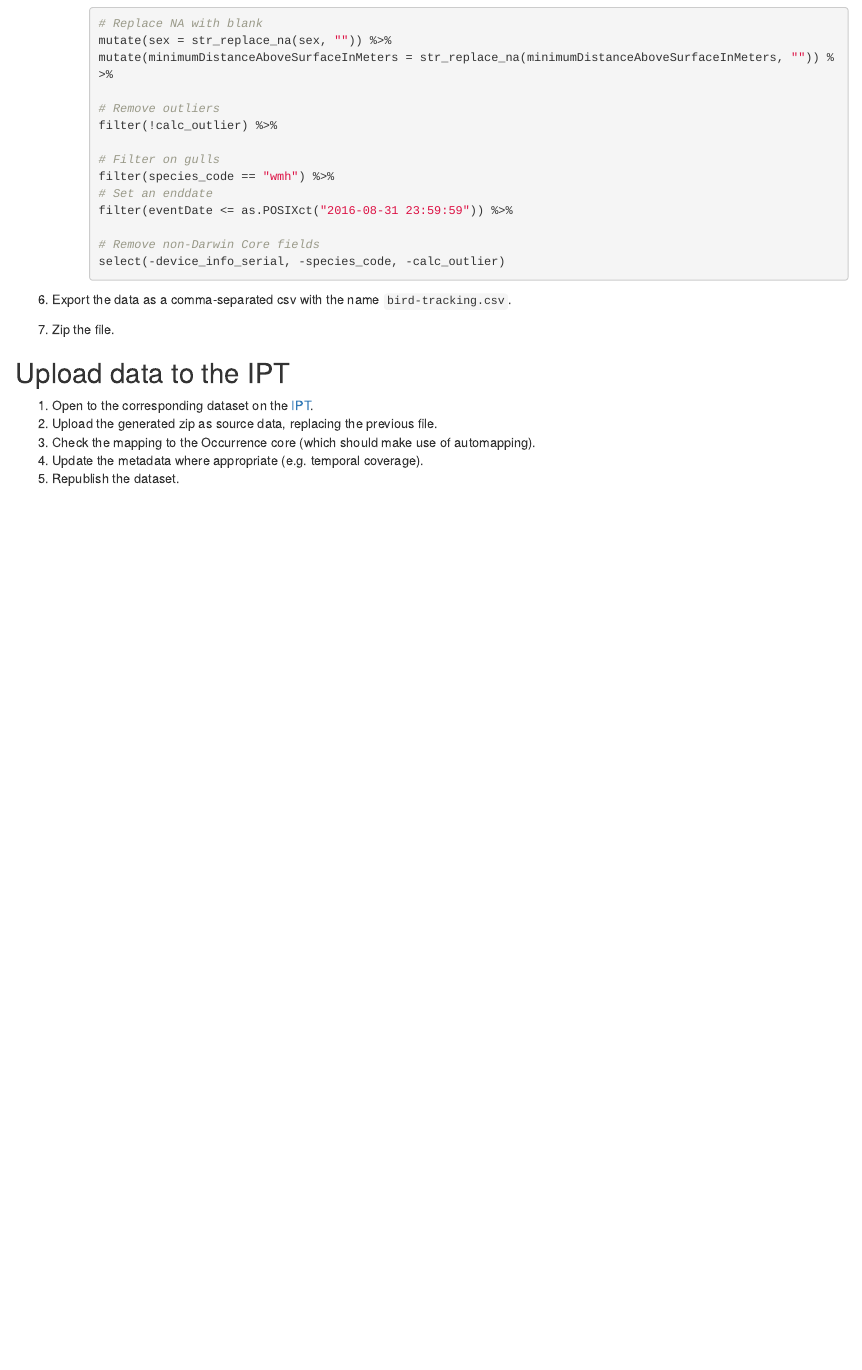
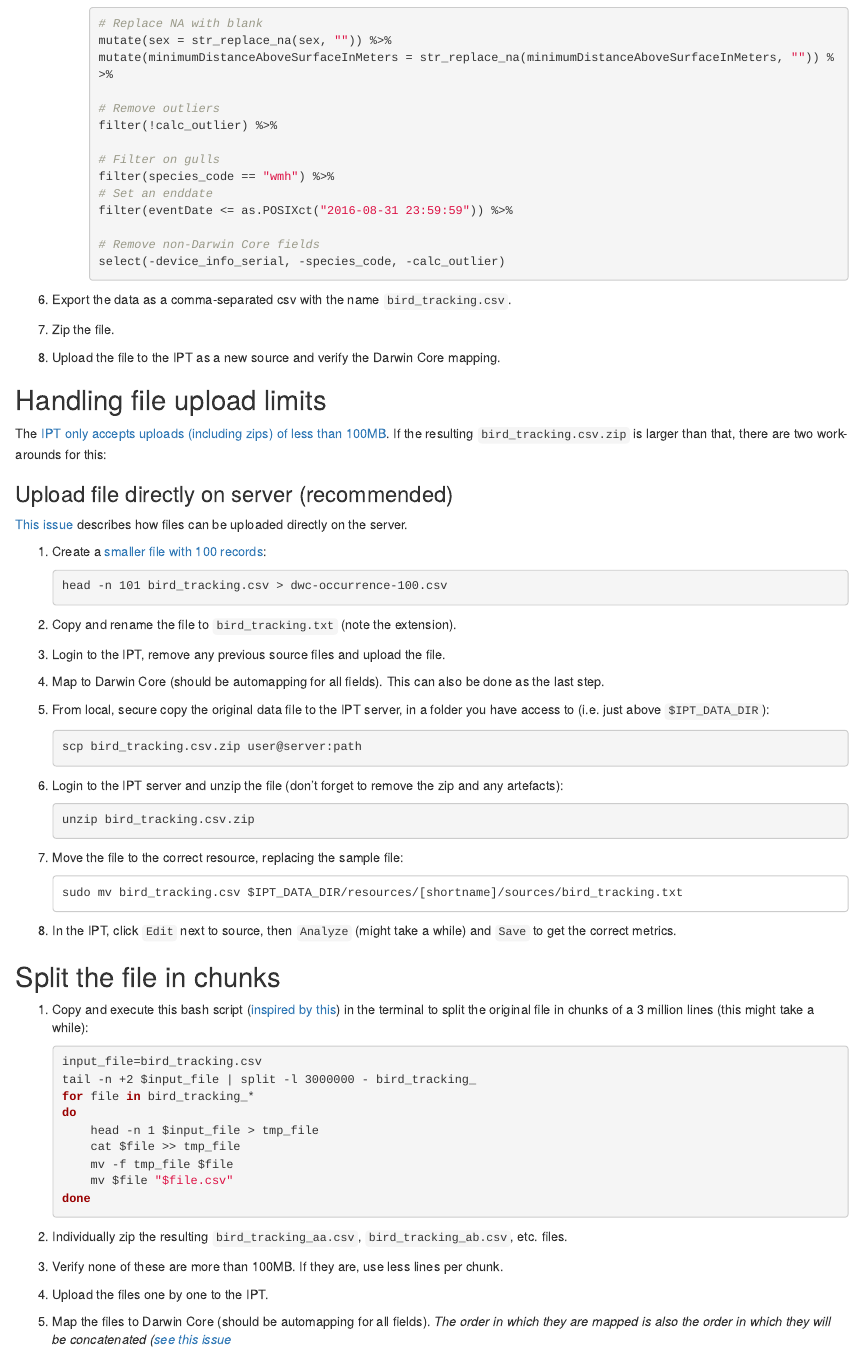
Before and after one commit to inbo/data-publication, an R Markdown document (datasets/bird-tracking-gull-occurrences/mapping/dwc-occurrence.Rmd): the page in a window 1100 px wide, from 3050 px down. Rendered offline with R 4.5, knitr and Pandoc, with nearby package versions.

Commit message:
Document how to circumvent 100MB file upload limit

````diff
--- a/datasets/bird-tracking-gull-occurrences/mapping/dwc-occurrence.Rmd
+++ b/datasets/bird-tracking-gull-occurrences/mapping/dwc-occurrence.Rmd
@@ -159,15 +159,62 @@ The following data transformation script was initially created in [Exploratory](
         # Remove non-Darwin Core fields
         select(-device_info_serial, -species_code, -calc_outlier)
         ```
+6. Export the data as a comma-separated csv with the name `bird_tracking.csv`.
+7. Zip the file.
+8. Upload the file to the IPT as a new source and verify the Darwin Core mapping.
 
+## Handling file upload limits
 
-6. Export the data as a comma-separated csv with the name `bird-tracking.csv`.
-7. Zip the file.
+The [IPT only accepts uploads (including zips) of less than 100MB](https://github.com/gbif/ipt/wiki/IPT2ManualNotes.wiki#file-upload). If the resulting `bird_tracking.csv.zip` is larger than that, there are two work-arounds for this:
 
-## Upload data to the IPT
+### Upload file directly on server (recommended)
 
-1. Open to the corresponding dataset on the [IPT](http://data.inbo.be/ipt).
-2. Upload the generated zip as source data, replacing the previous file.
-3. Check the mapping to the Occurrence core (which should make use of automapping).
-4. Update the metadata where appropriate (e.g. temporal coverage).
-5. Republish the dataset.
+[This issue](https://github.com/gbif/ipt/issues/1300) describes how files can be uploaded directly on the server.
+
+1. Create a [smaller file with 100 records](dwc-occurrence-100.csv):
+
+    ```bash
+    head -n 101 bird_tracking.csv > dwc-occurrence-100.csv
+    ```
+2. Copy and rename the file to `bird_tracking.txt` (note the extension).
+3. Login to the IPT, remove any previous source files and upload the file.
+4. Map to Darwin Core (should be automapping for all fields). This can also be done as the last step.
+5. From local, secure copy the original data file to the IPT server, in a folder you have access to (i.e. just above `$IPT_DATA_DIR`):
+
+    ```bash
+    scp bird_tracking.csv.zip user@server:path
+    ```
+
+6. Login to the IPT server and unzip the file (don't forget to remove the zip and any artefacts):
+
+    ```bash
+    unzip bird_tracking.csv.zip
+    ```
+
+7. Move the file to the correct resource, replacing the sample file:
+
+    ```
+    sudo mv bird_tracking.csv $IPT_DATA_DIR/resources/[shortname]/sources/bird_tracking.txt
+    ```
+
+8. In the IPT, click `Edit` next to source, then `Analyze` (might take a while) and `Save` to get the correct metrics.
+
+## Split the file in chunks
+
+1. Copy and execute this bash script ([inspired by this](http://stackoverflow.com/questions/1411713/how-to-split-a-file-and-keep-the-first-line-in-each-of-the-pieces)) in the terminal to split the original file in chunks of a 3 million lines (this might take a while):
+
+    ```bash
+    input_file=bird_tracking.csv
+    tail -n +2 $input_file | split -l 3000000 - bird_tracking_
+    for file in bird_tracking_*
+    do
+        head -n 1 $input_file > tmp_file
+        cat $file >> tmp_file
+        mv -f tmp_file $file
+        mv $file "$file.csv"
+    done
+    ```
+2. Individually zip the resulting `bird_tracking_aa.csv`, `bird_tracking_ab.csv`, etc. files.
+3. Verify none of these are more than 100MB. If they are, use less lines per chunk.
+4. Upload the files one by one to the IPT.
+5. Map the files to Darwin Core (should be automapping for all fields). *The order in which they are mapped is also the order in which they will be concatenated ([see this issue](https://github.com/gbif/ipt/issues/1339)*
````
Also changed, not shown: datasets/bird-tracking-gull-occurrences/mapping/dwc-occurrence.Rmd (6 more changed lines).
